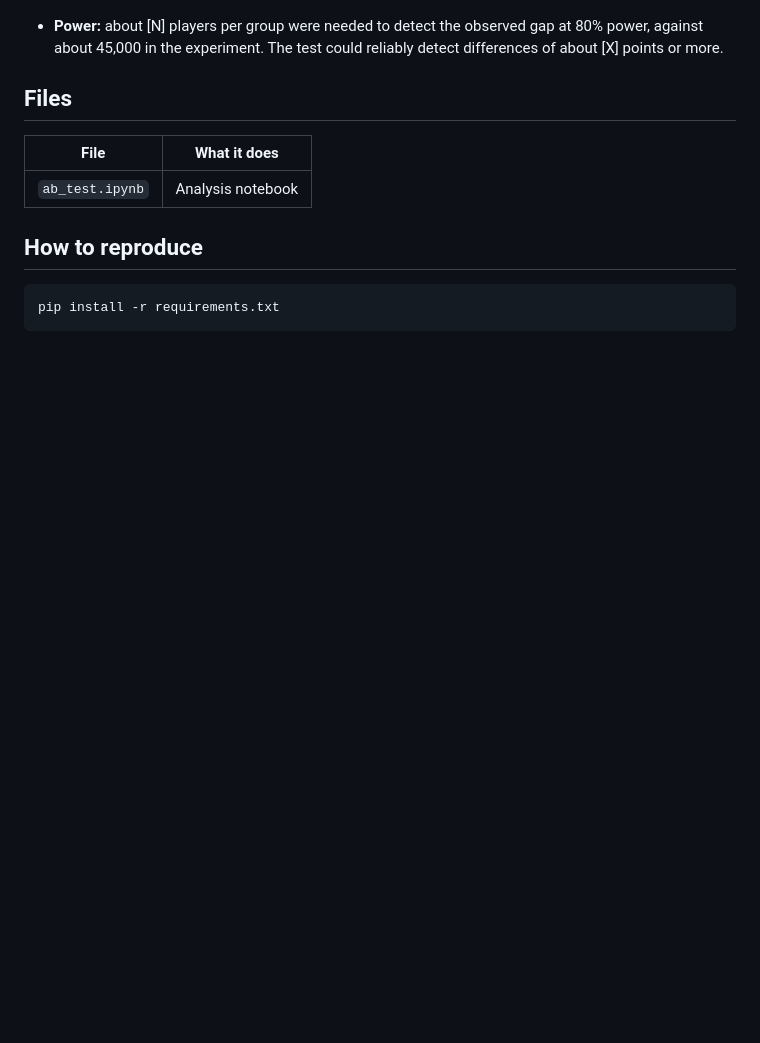
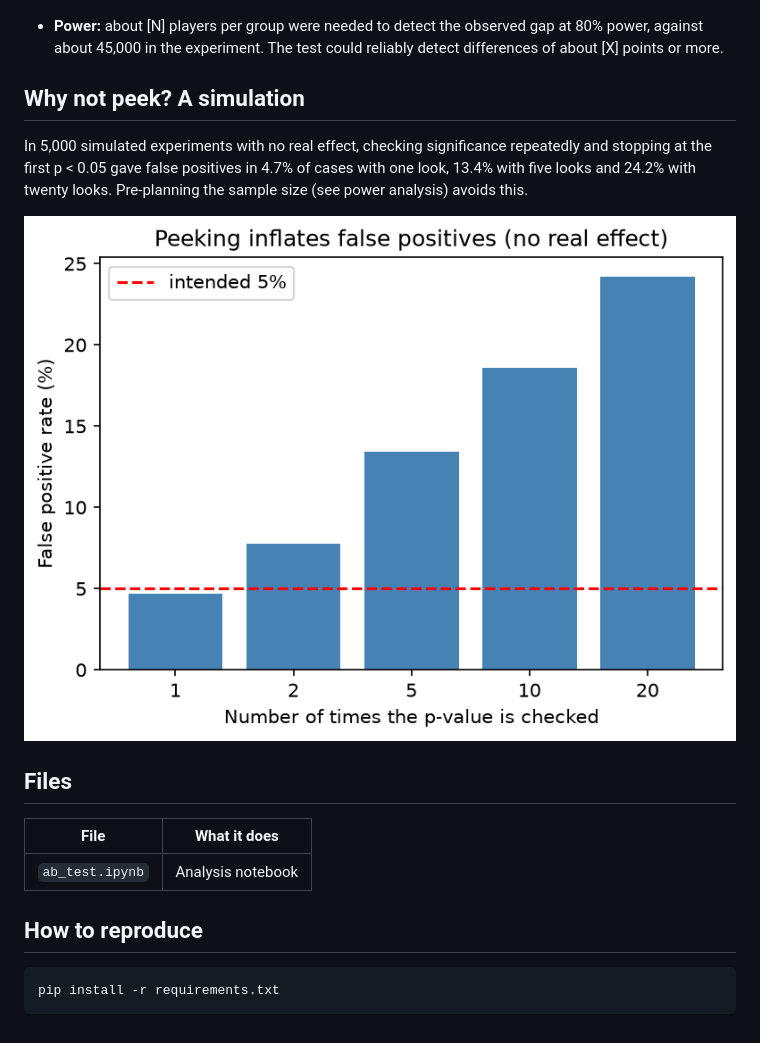
Before and after one commit to gokulkrishnab-gkb/cookie-cats-ab-test, a Markdown page: README.md, the part around the change. GitHub-like rendering; pictures changed too: charts/peeking.png (added); blank space fills up the shorter version.

Commit message:
Add peeking simulation

```diff
--- a/README.md
+++ b/README.md
@@ -27,6 +27,11 @@ About 90k players from the Kaggle "Mobile Games A/B Testing - Cookie Cats" datas
 
 - **Power:** about [N] players per group were needed to detect the observed gap at 80% power, against about 45,000 in the experiment. The test could reliably detect differences of about [X] points or more.
 
+## Why not peek? A simulation
+In 5,000 simulated experiments with no real effect, checking significance repeatedly and stopping at the first p < 0.05 gave false positives in 4.7% of cases with one look, 13.4% with five looks and 24.2% with twenty looks. Pre-planning the sample size (see power analysis) avoids this.
+
+![Peeking simulation](charts/peeking.png)
+
 ## Files
 | File | What it does |
 |---|---|
```
Also changed, not shown: 1 other file.
